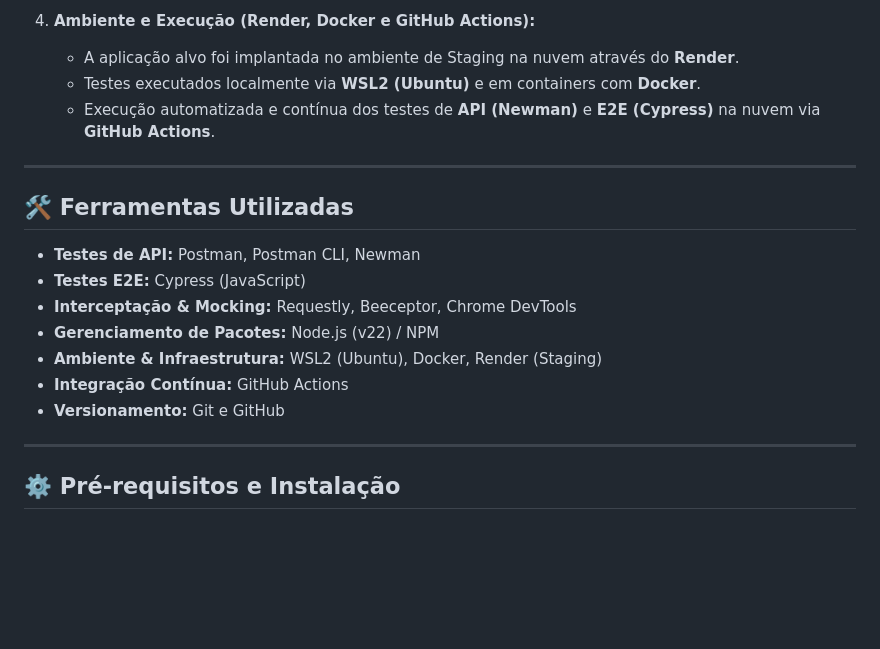
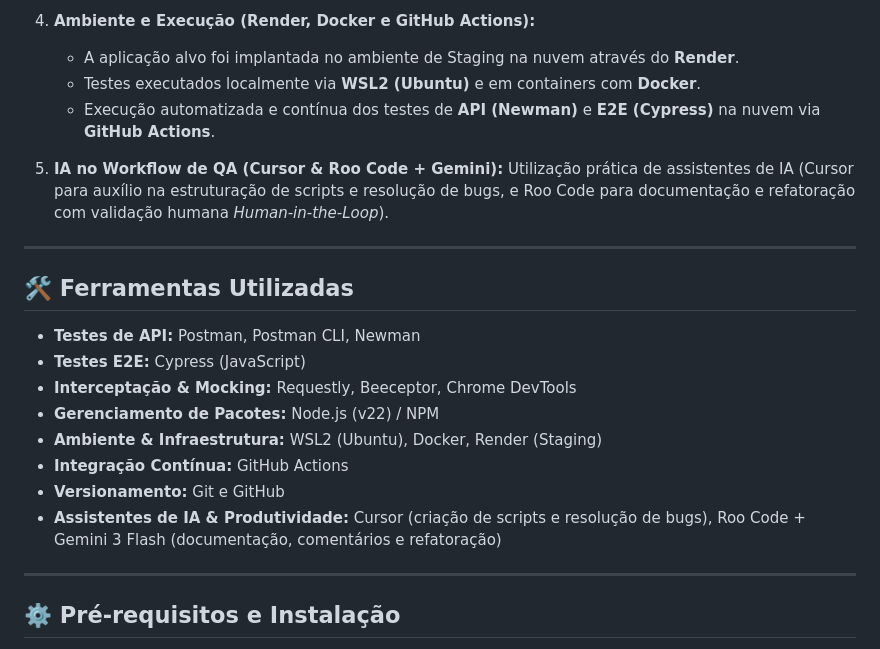
Before and after one commit to testerqafelipe/projeto-juice-shop-qa, a Markdown page: README.md, the part around the change. Drawn GitHub-style; blank space fills up the shorter version.

Commit message:
docs: adiciona IA Agêntica e assistentes de código às ferramentas no README

```diff
--- a/README.md
+++ b/README.md
@@ -27,6 +27,8 @@ O projeto consiste na automação, interceptação e validação da aplicação
    * Testes executados localmente via **WSL2 (Ubuntu)** e em containers com **Docker**.
    * Execução automatizada e contínua dos testes de **API (Newman)** e **E2E (Cypress)** na nuvem via **GitHub Actions**.
 
+5. **IA no Workflow de QA (Cursor & Roo Code + Gemini):** Utilização prática de assistentes de IA (Cursor para auxílio na estruturação de scripts e resolução de bugs, e Roo Code para documentação e refatoração com validação humana *Human-in-the-Loop*).
+
 ---
 
 ## 🛠️ Ferramentas Utilizadas
@@ -38,6 +40,7 @@ O projeto consiste na automação, interceptação e validação da aplicação
 - **Ambiente & Infraestrutura:** WSL2 (Ubuntu), Docker, Render (Staging)
 - **Integração Contínua:** GitHub Actions
 - **Versionamento:** Git e GitHub
+- **Assistentes de IA & Produtividade:** Cursor (criação de scripts e resolução de bugs), Roo Code + Gemini 3 Flash (documentação, comentários e refatoração)
 
 ---
 
```
